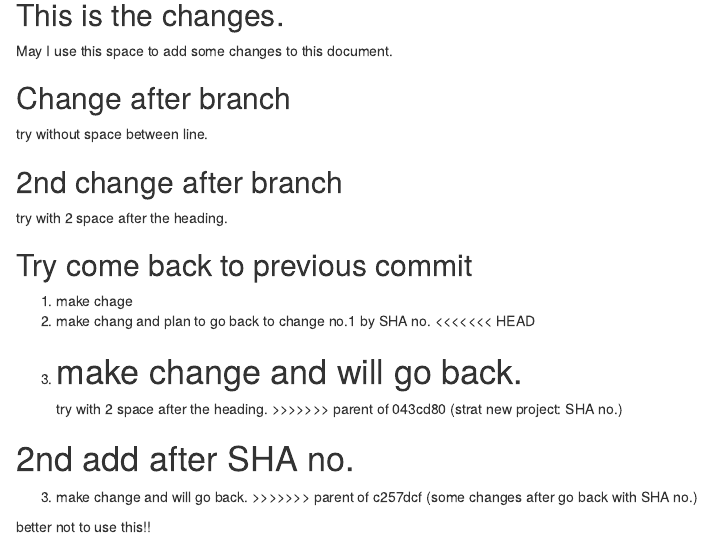
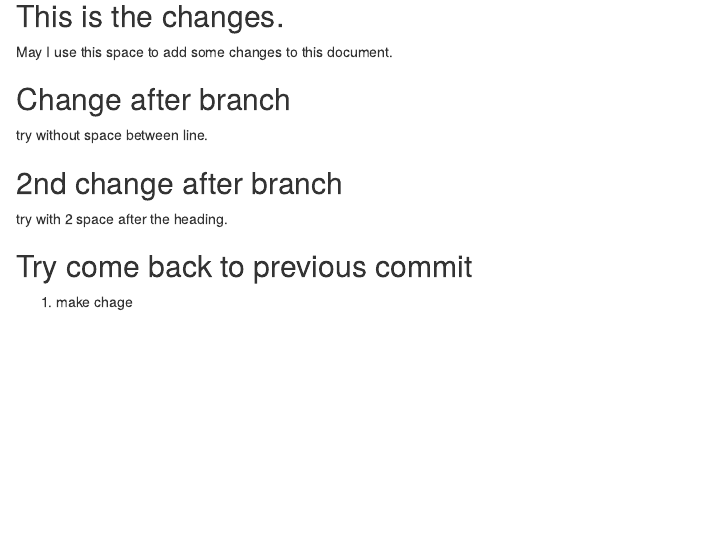
Before and after one commit to Poramedt/01_sample, an R Markdown document (sample.Rmd): the page in a window 1100 px wide, from 2060 px down. Rendered offline with R 4.5, knitr and Pandoc, with nearby package versions.

Commit message:
try vew file , save as

```diff
--- a/sample.Rmd
+++ b/sample.Rmd
@@ -51,16 +51,3 @@ try with 2 space after the heading.
 ## Try come back to previous commit
 
 1. make chage
-2. make chang and plan to go back to change no.1 by SHA no.
-<<<<<<< HEAD
-3. make change and will go back.
-=======
-try with 2 space after the heading.
->>>>>>> parent of 043cd80 (strat new project: SHA no.)
-
-2nd add after SHA no.
-=======
-3. make change and will go back.
->>>>>>> parent of c257dcf (some changes after go back with SHA no.)
-
-better not to use this!!
```
